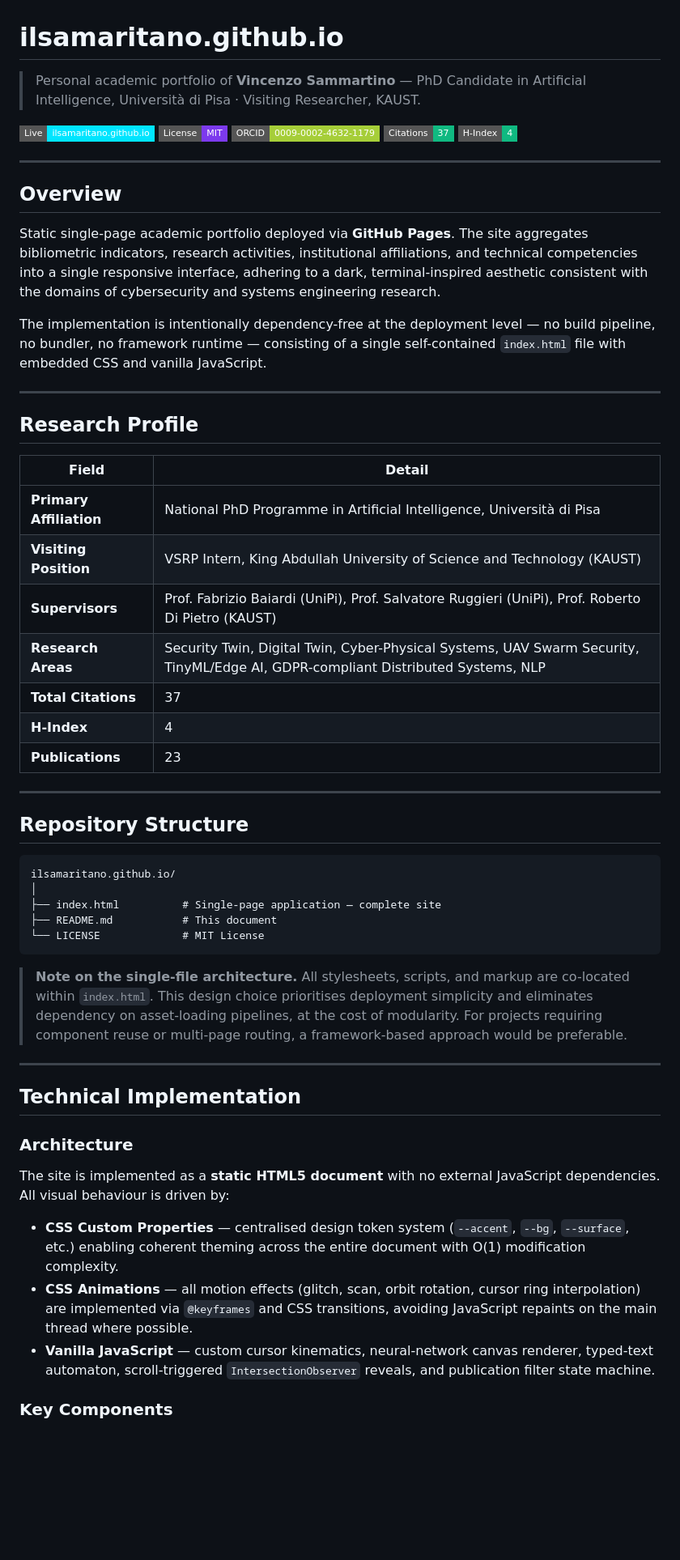
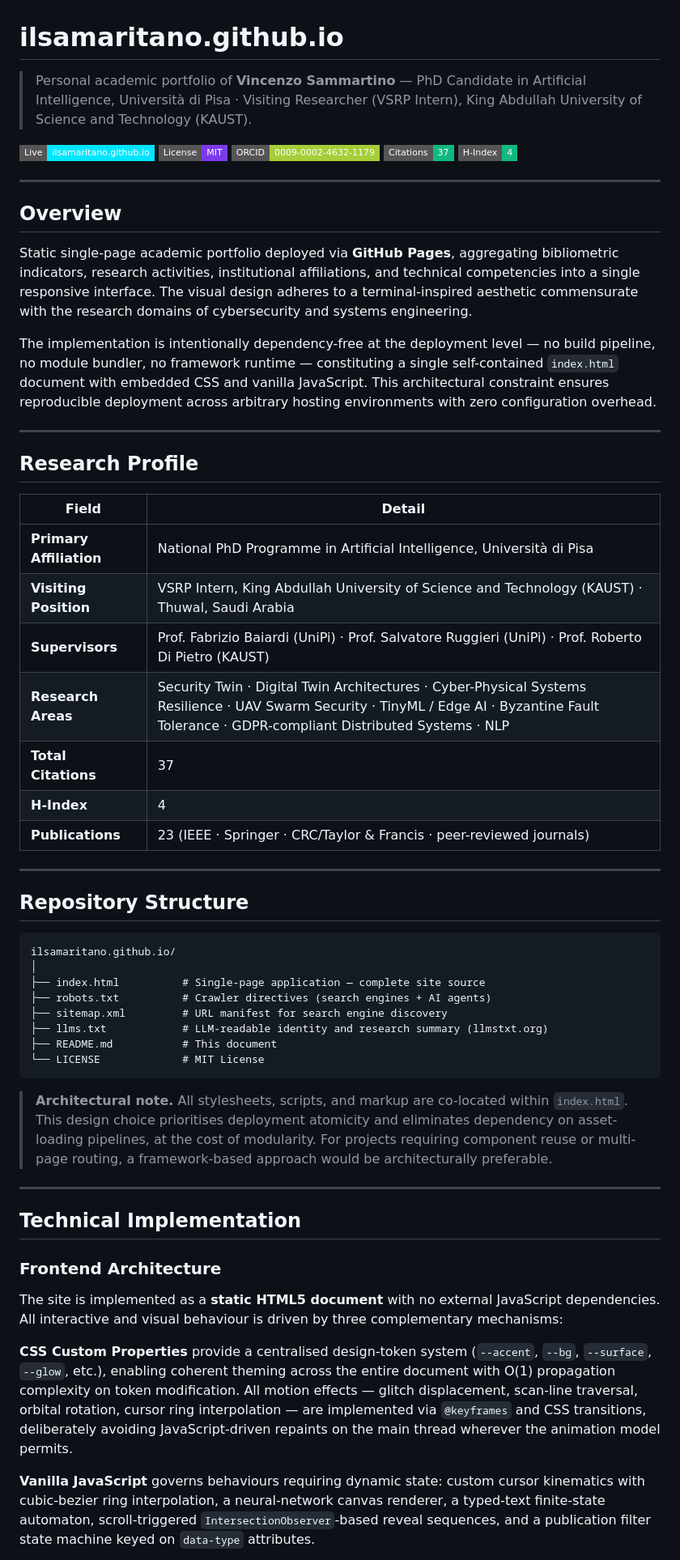
Before and after one commit to ilsamaritano/ilsamaritano.github.io, a Markdown page: readme.md, the part around one of its changes. Shown at 81% size. GitHub-like rendering; badges without logos; blank space fills up the shorter version.

````diff
--- a/readme.md
+++ b/readme.md
@@ -1,6 +1,6 @@
 # ilsamaritano.github.io
 
-> Personal academic portfolio of **Vincenzo Sammartino** — PhD Candidate in Artificial Intelligence, Università di Pisa · Visiting Researcher, KAUST.
+> Personal academic portfolio of **Vincenzo Sammartino** — PhD Candidate in Artificial Intelligence, Università di Pisa · Visiting Researcher (VSRP Intern), King Abdullah University of Science and Technology (KAUST).
 
 [![Live](https://img.shields.io/badge/Live-ilsamaritano.github.io-00e5ff?style=flat-square&logo=github)](https://ilsamaritano.github.io)
 [![License](https://img.shields.io/badge/License-MIT-7c3aed?style=flat-square)](LICENSE)
@@ -12,9 +12,9 @@
 
 ## Overview
 
-Static single-page academic portfolio deployed via **GitHub Pages**. The site aggregates bibliometric indicators, research activities, institutional affiliations, and technical competencies into a single responsive interface, adhering to a dark, terminal-inspired aesthetic consistent with the domains of cybersecurity and systems engineering research.
+Static single-page academic portfolio deployed via **GitHub Pages**, aggregating bibliometric indicators, research activities, institutional affiliations, and technical competencies into a single responsive interface. The visual design adheres to a terminal-inspired aesthetic commensurate with the research domains of cybersecurity and systems engineering.
 
-The implementation is intentionally dependency-free at the deployment level — no build pipeline, no bundler, no framework runtime — consisting of a single self-contained `index.html` file with embedded CSS and vanilla JavaScript.
+The implementation is intentionally dependency-free at the deployment level — no build pipeline, no module bundler, no framework runtime — constituting a single self-contained `index.html` document with embedded CSS and vanilla JavaScript. This architectural constraint ensures reproducible deployment across arbitrary hosting environments with zero configuration overhead.
 
 ---
 
@@ -23,12 +23,12 @@ The implementation is intentionally dependency-free at the deployment level —
 | Field | Detail |
 |---|---|
 | **Primary Affiliation** | National PhD Programme in Artificial Intelligence, Università di Pisa |
-| **Visiting Position** | VSRP Intern, King Abdullah University of Science and Technology (KAUST) |
-| **Supervisors** | Prof. Fabrizio Baiardi (UniPi), Prof. Salvatore Ruggieri (UniPi), Prof. Roberto Di Pietro (KAUST) |
-| **Research Areas** | Security Twin, Digital Twin, Cyber-Physical Systems, UAV Swarm Security, TinyML/Edge AI, GDPR-compliant Distributed Systems, NLP |
+| **Visiting Position** | VSRP Intern, King Abdullah University of Science and Technology (KAUST) · Thuwal, Saudi Arabia |
+| **Supervisors** | Prof. Fabrizio Baiardi (UniPi) · Prof. Salvatore Ruggieri (UniPi) · Prof. Roberto Di Pietro (KAUST) |
+| **Research Areas** | Security Twin · Digital Twin Architectures · Cyber-Physical Systems Resilience · UAV Swarm Security · TinyML / Edge AI · Byzantine Fault Tolerance · GDPR-compliant Distributed Systems · NLP |
 | **Total Citations** | 37 |
 | **H-Index** | 4 |
-| **Publications** | 23 |
+| **Publications** | 23 (IEEE · Springer · CRC/Taylor & Francis · peer-reviewed journals) |
 
 ---
 
@@ -37,24 +37,25 @@ The implementation is intentionally dependency-free at the deployment level —
 ```
 ilsamaritano.github.io/
 │
-├── index.html          # Single-page application — complete site
+├── index.html          # Single-page application — complete site source
+├── robots.txt          # Crawler directives (search engines + AI agents)
+├── sitemap.xml         # URL manifest for search engine discovery
+├── llms.txt            # LLM-readable identity and research summary (llmstxt.org)
 ├── README.md           # This document
 └── LICENSE             # MIT License
 ```
 
-> **Note on the single-file architecture.** All stylesheets, scripts, and markup are co-located within `index.html`. This design choice prioritises deployment simplicity and eliminates dependency on asset-loading pipelines, at the cost of modularity. For projects requiring component reuse or multi-page routing, a framework-based approach would be preferable.
+> **Architectural note.** All stylesheets, scripts, and markup are co-located within `index.html`. This design choice prioritises deployment atomicity and eliminates dependency on asset-loading pipelines, at the cost of modularity. For projects requiring component reuse or multi-page routing, a framework-based approach would be architecturally preferable.
 
 ---
 
 ## Technical Implementation
 
-### Architecture
+### Frontend Architecture
 
-The site is implemented as a **static HTML5 document** with no external JavaScript dependencies. All visual behaviour is driven by:
+The site is implemented as a **static HTML5 document** with no external JavaScript dependencies. All interactive and visual behaviour is driven by three complementary mechanisms:
 
-- **CSS Custom Properties** — centralised design token system (`--accent`, `--bg`, `--surface`, etc.) enabling coherent theming across the entire document with O(1) modification complexity.
-- **CSS Animations** — all motion effects (glitch, scan, orbit rotation, cursor ring interpolation) are implemented via `@keyframes` and CSS transitions, avoiding JavaScript repaints on the main thread where possible.
-- **Vanilla JavaScript** — custom cursor kinematics, neural-network canvas renderer, typed-text automaton, scroll-triggered `IntersectionObserver` reveals, and publication filter state machine.
+**CSS Custom Properties** provide a centralised design-token system (`--accent`, `--bg`, `--surface`, `--glow`, etc.), enabling coherent theming across the entire document with O(1) propagation complexity on token modification. All motion effects — glitch displacement, scan-line traversal, orbital rotation, cursor ring interpolation — are implemented via `@keyframes` and CSS transitions, deliberately avoiding JavaScript-driven repaints on the main thread wherever the animation model permits.
 
-### Key Components
+**Vanilla JavaScript** governs behaviours requiring dynamic state: custom cursor kinematics with cubic-bezier ring interpolation, a neural-network canvas renderer, a typed-text finite-state automaton, scroll-triggered `IntersectionObserver`-based reveal sequences, and a publication filter state machine keyed on `data-type` attributes.
 
````
Also changed, not shown: other parts of readme.md (+45 -26 lines).
